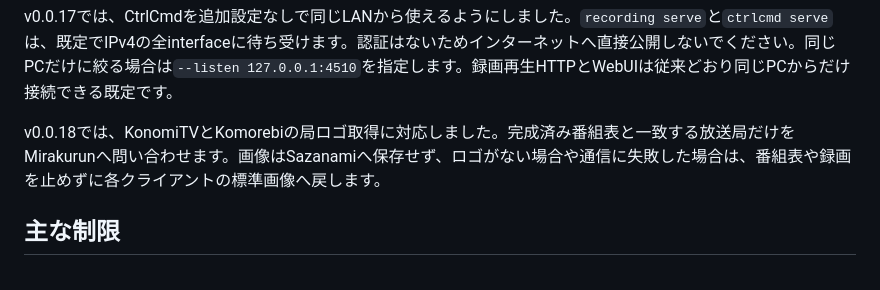
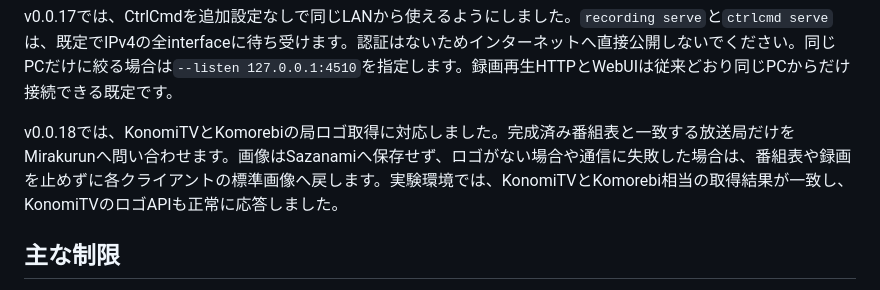
Before and after one commit to g0ooo0gle/sazanami-dvr, a Markdown page: README.md, the part around the change. Drawn GitHub-style.

```diff
--- a/README.md
+++ b/README.md
@@ -50,7 +50,7 @@ v0.0.16では、KonomiTVの基本録画設定に対応しました。予約の
 
 v0.0.17では、CtrlCmdを追加設定なしで同じLANから使えるようにしました。`recording serve`と`ctrlcmd serve`は、既定でIPv4の全interfaceに待ち受けます。認証はないためインターネットへ直接公開しないでください。同じPCだけに絞る場合は`--listen 127.0.0.1:4510`を指定します。録画再生HTTPとWebUIは従来どおり同じPCからだけ接続できる既定です。
 
-v0.0.18では、KonomiTVとKomorebiの局ロゴ取得に対応しました。完成済み番組表と一致する放送局だけをMirakurunへ問い合わせます。画像はSazanamiへ保存せず、ロゴがない場合や通信に失敗した場合は、番組表や録画を止めずに各クライアントの標準画像へ戻します。
+v0.0.18では、KonomiTVとKomorebiの局ロゴ取得に対応しました。完成済み番組表と一致する放送局だけをMirakurunへ問い合わせます。画像はSazanamiへ保存せず、ロゴがない場合や通信に失敗した場合は、番組表や録画を止めずに各クライアントの標準画像へ戻します。実験環境では、KonomiTVとKomorebi相当の取得結果が一致し、KonomiTVのロゴAPIも正常に応答しました。
 
 ## 主な制限
 
```
Also changed, not shown: docs/compatibility.md (+3 -3 lines), docs/recording-operations.md (+1 -1 lines).
